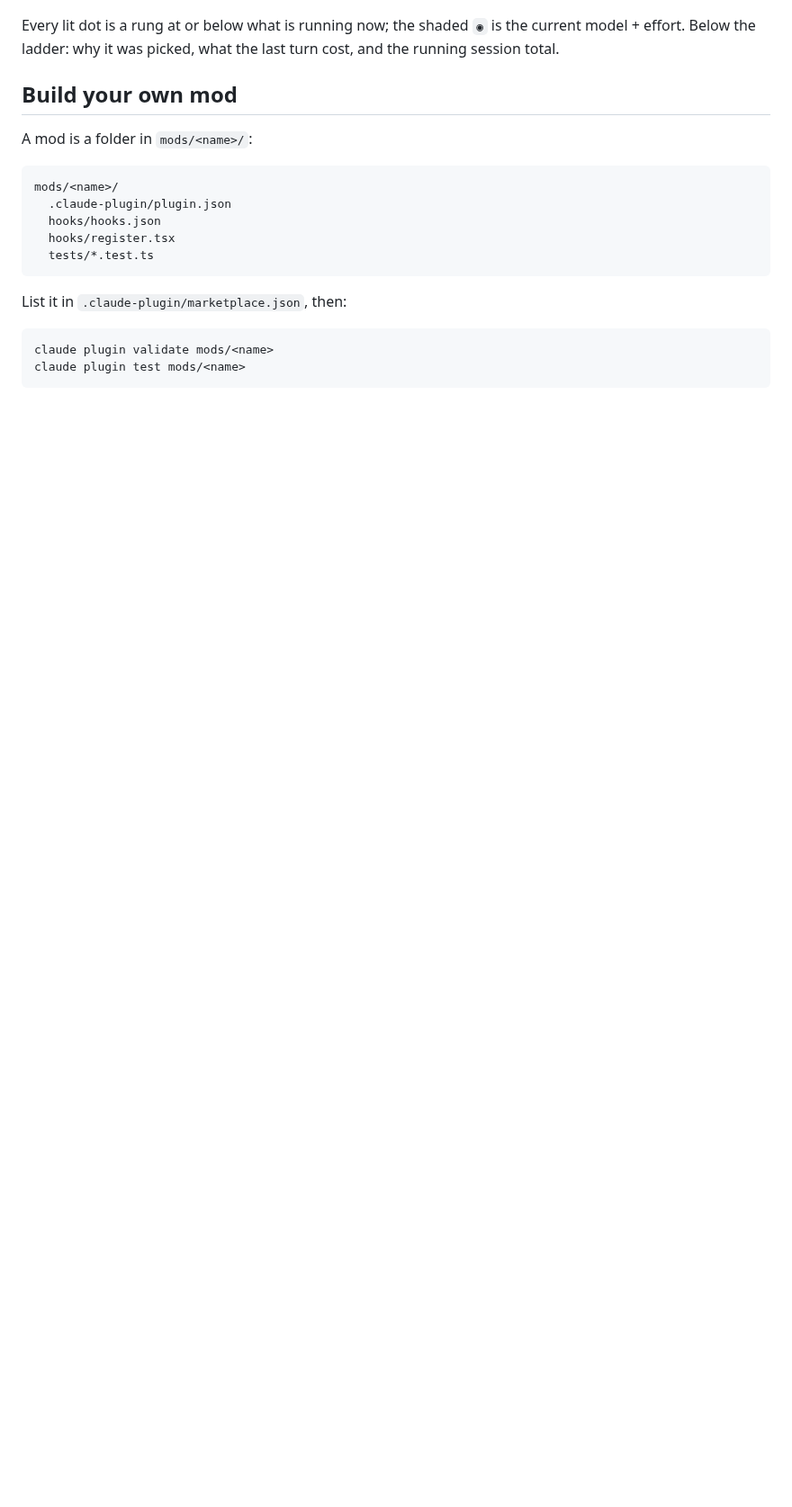
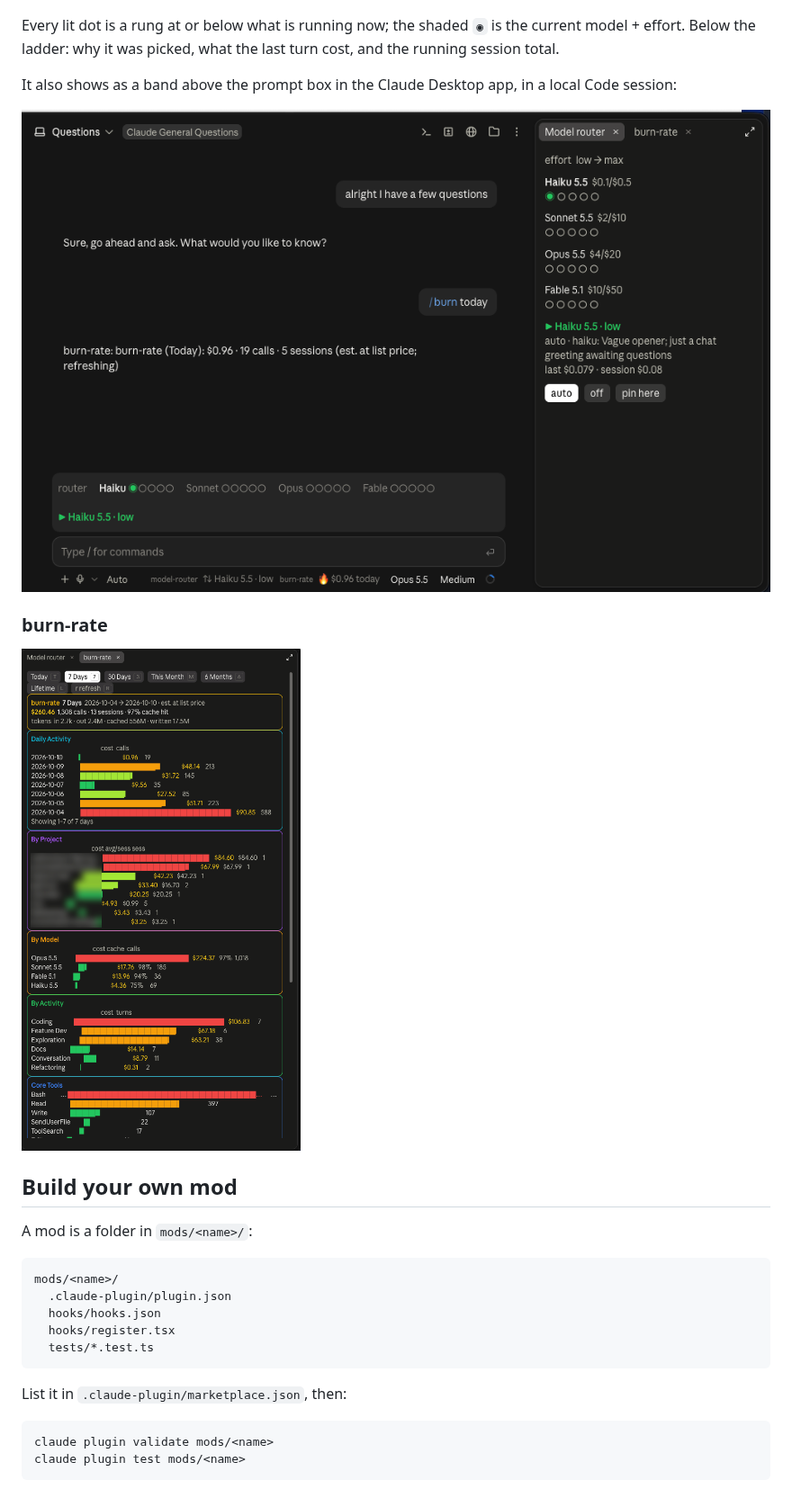
Before and after one commit to TroyJLorents-GH/mod-squad, a Markdown page: README.md, the part around the change. Shown at 90% size. GitHub-like rendering; pictures changed too: docs/burn-rate-pane.png (added), docs/model-router-desktop.png (added); blank space fills up the shorter version.

```diff
--- a/README.md
+++ b/README.md
@@ -35,6 +35,14 @@ Install one, or all seven: `/plugin install model-router@mod-squad`, `/plugin in
 
 Every lit dot is a rung at or below what is running now; the shaded `◉` is the current model + effort. Below the ladder: why it was picked, what the last turn cost, and the running session total.
 
+It also shows as a band above the prompt box in the Claude Desktop app, in a local Code session:
+
+![model-router in the Claude Desktop Code tab: ladder band above the prompt and the pane on the right](docs/model-router-desktop.png)
+
+### burn-rate
+
+![burn-rate pane: spend by day, project, model, activity and tool over 7 days](docs/burn-rate-pane.png)
+
 ## Build your own mod
 
 A mod is a folder in `mods/<name>/`:
```
Also changed, not shown: 2 other files.
